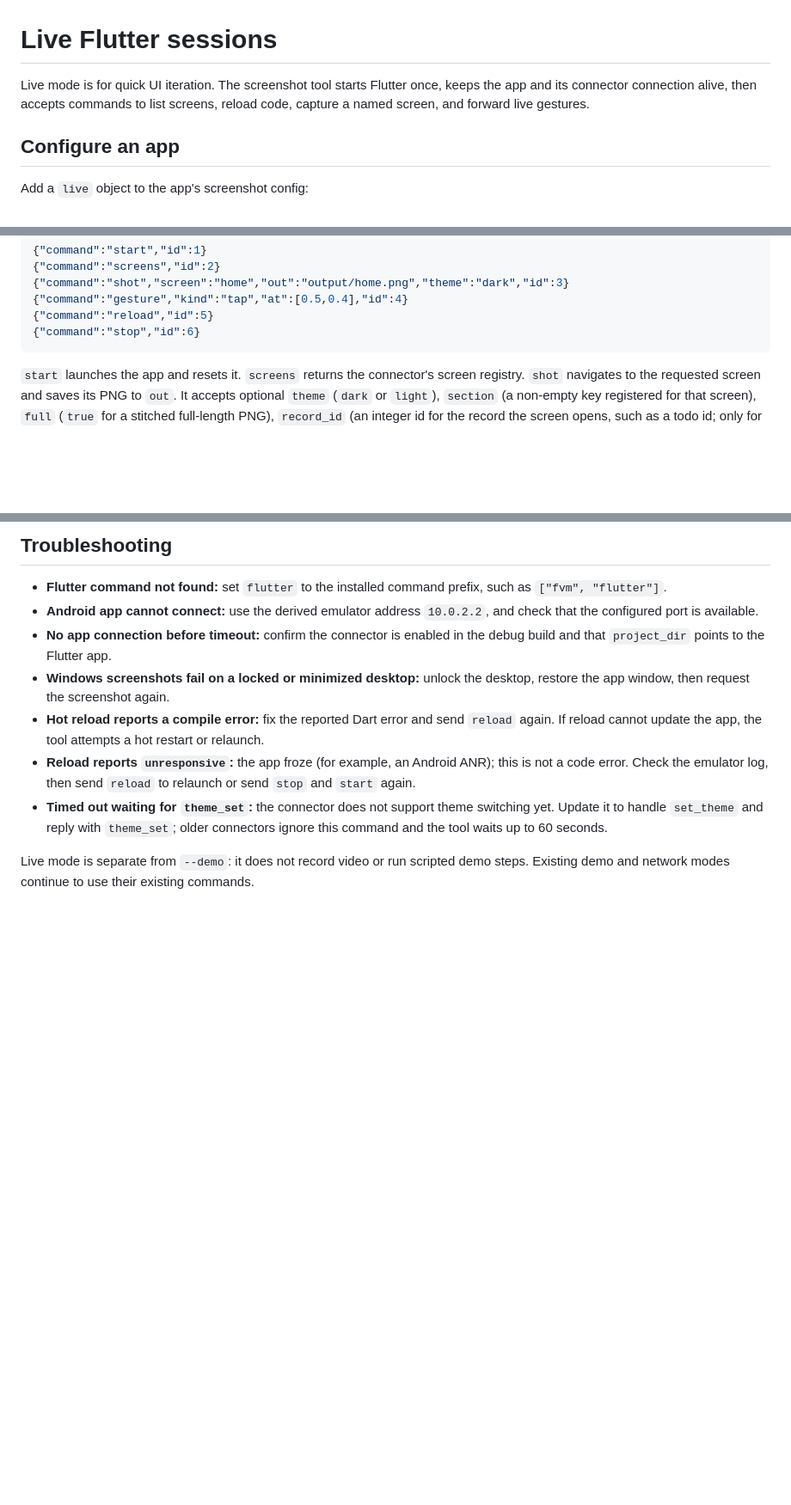
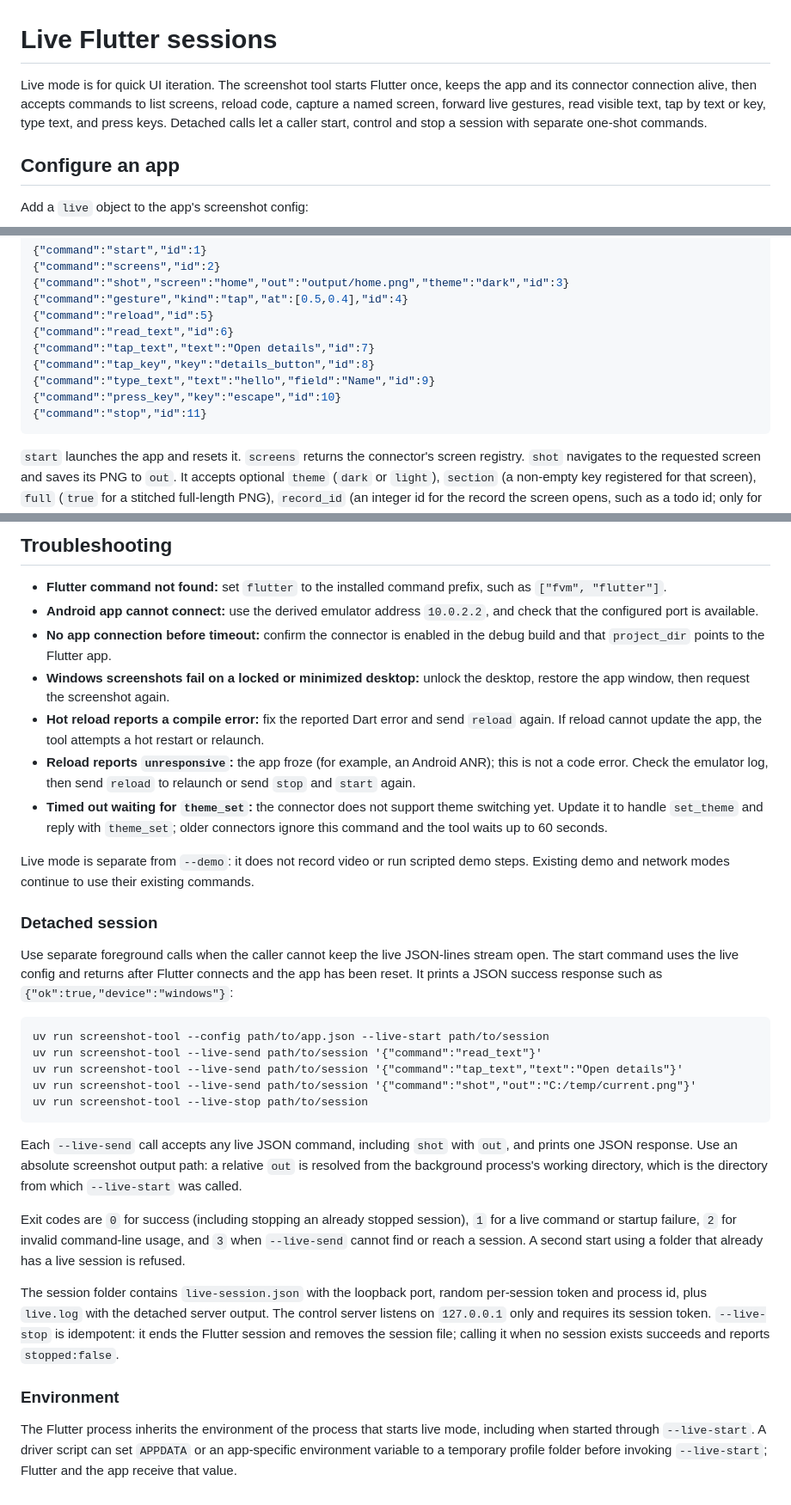
Before and after one commit to BenjaminKobjolke/automated-application-screenshots, a Markdown page: docs/LIVE.md, 3 parts joined by grey strips. Shown at 86% size. Rendered like a GitHub page; blank space fills up the shorter version.

````diff
--- a/docs/LIVE.md
+++ b/docs/LIVE.md
@@ -1,6 +1,6 @@
 # Live Flutter sessions
 
-Live mode is for quick UI iteration. The screenshot tool starts Flutter once, keeps the app and its connector connection alive, then accepts commands to list screens, reload code, capture a named screen, and forward live gestures.
+Live mode is for quick UI iteration. The screenshot tool starts Flutter once, keeps the app and its connector connection alive, then accepts commands to list screens, reload code, capture a named screen, forward live gestures, read visible text, tap by text or key, type text, and press keys. Detached calls let a caller start, control and stop a session with separate one-shot commands.
 
 ## Configure an app
 
@@ -50,7 +50,12 @@ The process reads one JSON object per line from stdin and writes exactly one JSO
 {"command":"shot","screen":"home","out":"output/home.png","theme":"dark","id":3}
 {"command":"gesture","kind":"tap","at":[0.5,0.4],"id":4}
 {"command":"reload","id":5}
-{"command":"stop","id":6}
+{"command":"read_text","id":6}
+{"command":"tap_text","text":"Open details","id":7}
+{"command":"tap_key","key":"details_button","id":8}
+{"command":"type_text","text":"hello","field":"Name","id":9}
+{"command":"press_key","key":"escape","id":10}
+{"command":"stop","id":11}
 ```
 
 `start` launches the app and resets it. `screens` returns the connector's screen registry. `shot` navigates to the requested screen and saves its PNG to `out`. It accepts optional `theme` (`dark` or `light`), `section` (a non-empty key registered for that screen), `full` (`true` for a stitched full-length PNG), `record_id` (an integer id for the record the screen opens, such as a todo id; only for screens whose `screens` entry has `record_id`), `language` (a UI language code such as `de` or `en-US`, passed to the app's prepare callback on `navigate`), and `orientation` (`portrait` or `landscape`, Android only). Orientation is restored after each shot, and natural tablet orientation is handled automatically. For example:
@@ -120,3 +146,25 @@ Any operation can reply with the existing `error` event and a message. After a h
 - **Timed out waiting for `theme_set`:** the connector does not support theme switching yet. Update it to handle `set_theme` and reply with `theme_set`; older connectors ignore this command and the tool waits up to 60 seconds.
 
 Live mode is separate from `--demo`: it does not record video or run scripted demo steps. Existing demo and network modes continue to use their existing commands.
+
+### Detached session
+
+Use separate foreground calls when the caller cannot keep the live JSON-lines stream open. The start command uses the live config and returns after Flutter connects and the app has been reset. It prints a JSON success response such as `{"ok":true,"device":"windows"}`:
+
+```text
+uv run screenshot-tool --config path/to/app.json --live-start path/to/session
+uv run screenshot-tool --live-send path/to/session '{"command":"read_text"}'
+uv run screenshot-tool --live-send path/to/session '{"command":"tap_text","text":"Open details"}'
+uv run screenshot-tool --live-send path/to/session '{"command":"shot","out":"C:/temp/current.png"}'
+uv run screenshot-tool --live-stop path/to/session
+```
+
+Each `--live-send` call accepts any live JSON command, including `shot` with `out`, and prints one JSON response. Use an absolute screenshot output path: a relative `out` is resolved from the background process's working directory, which is the directory from which `--live-start` was called.
+
+Exit codes are `0` for success (including stopping an already stopped session), `1` for a live command or startup failure, `2` for invalid command-line usage, and `3` when `--live-send` cannot find or reach a session. A second start using a folder that already has a live session is refused.
+
+The session folder contains `live-session.json` with the loopback port, random per-session token and process id, plus `live.log` with the detached server output. The control server listens on `127.0.0.1` only and requires its session token. `--live-stop` is idempotent: it ends the Flutter session and removes the session file; calling it when no session exists succeeds and reports `stopped:false`.
+
+### Environment
+
+The Flutter process inherits the environment of the process that starts live mode, including when started through `--live-start`. A driver script can set `APPDATA` or an app-specific environment variable to a temporary profile folder before invoking `--live-start`; Flutter and the app receive that value.
````
Also changed, not shown: other parts of docs/LIVE.md (+21 -0 lines), README.md (+1 -1 lines).
